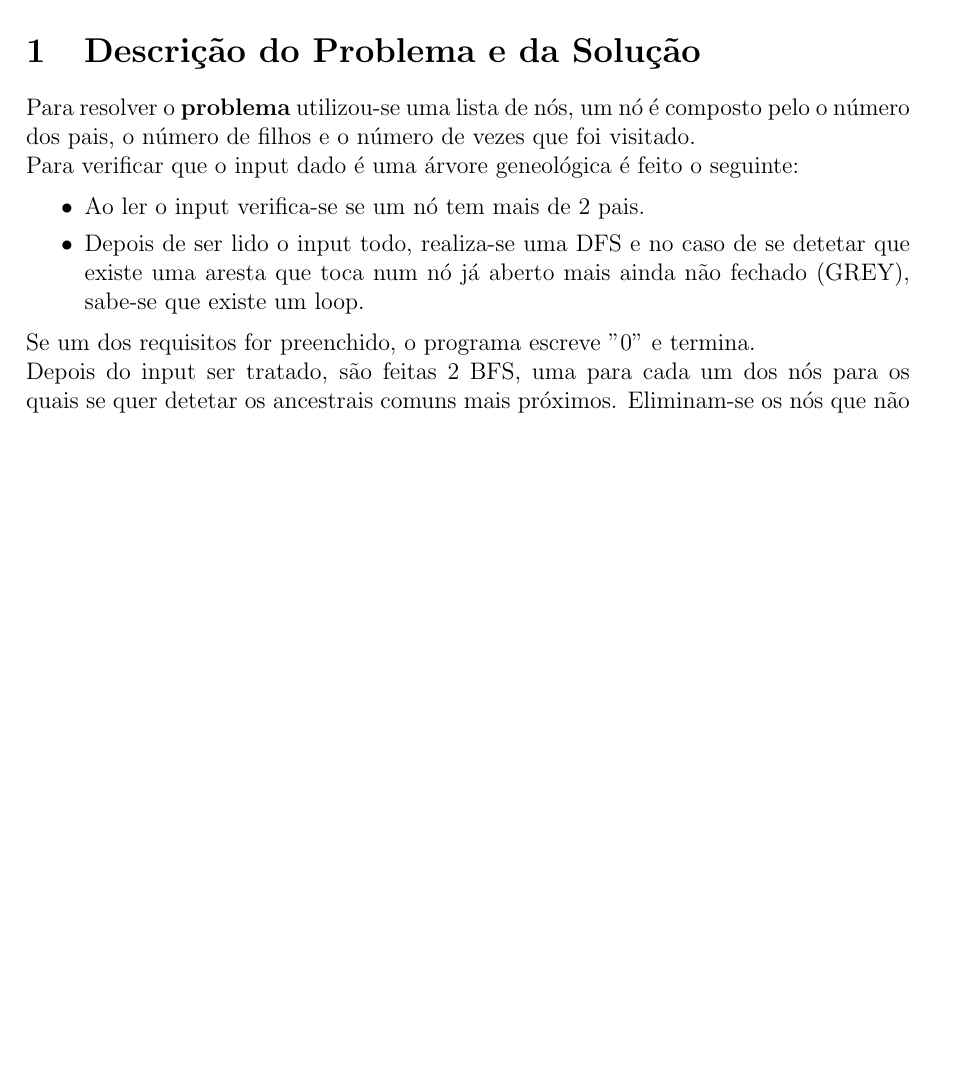
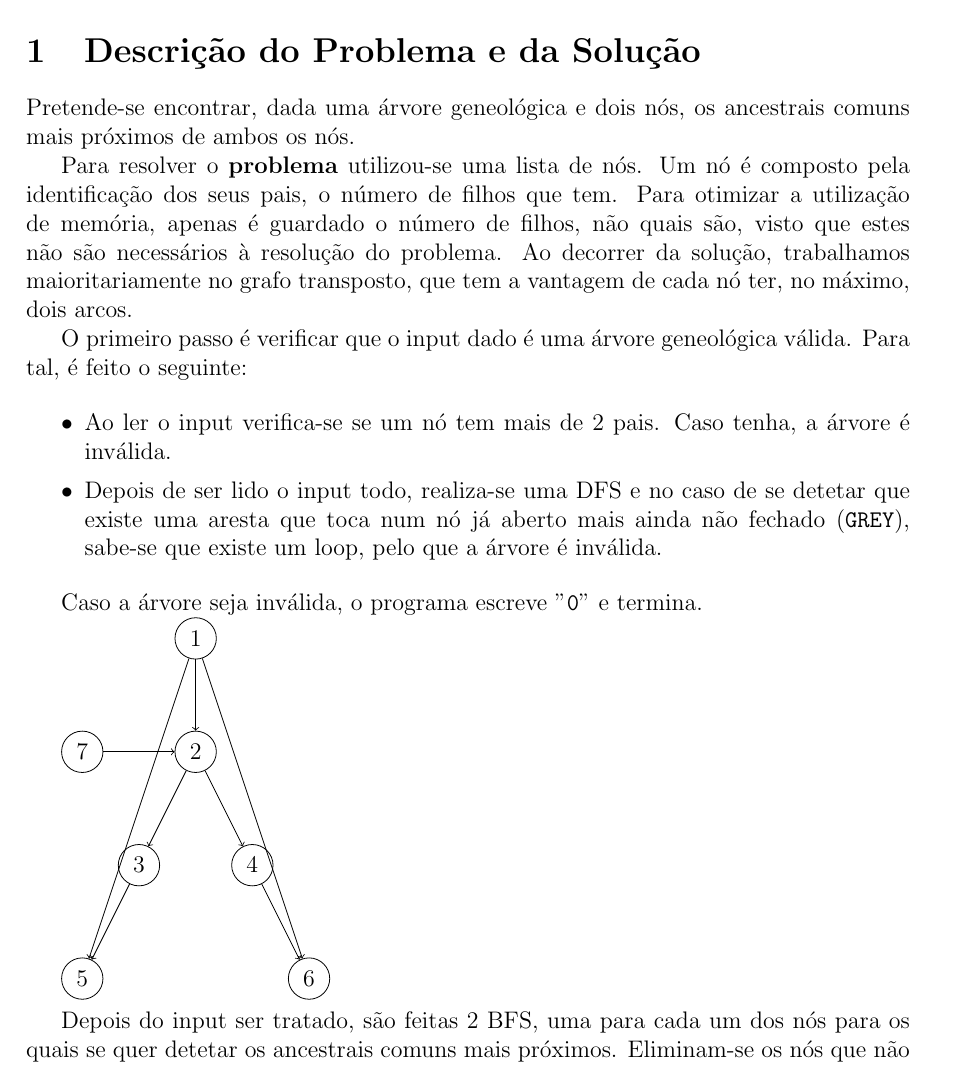
Before and after one commit to ist199211-ist199341/asa-p2, a LaTeX document (report/report.tex): part of page 1 of 2, cut so that both start at the same text, the shorter picture padded with empty space. Compiled offline with pdfLaTeX.

Commit message:
Cleanup introduction and start adding node graph

```diff
--- a/report/report.tex
+++ b/report/report.tex
@@ -7,6 +7,7 @@
 \usepackage{wrapfig}
 \usepackage{blindtext}
 \usepackage{hyperref}
+\usepackage{tikz}
 
 \graphicspath{ {./} }
 \hypersetup{
@@ -33,12 +34,29 @@
 \begin{document}
   \section{Descrição do Problema e da Solução}
 
-  Para resolver o \textbf{problema} utilizou-se uma lista de nós, um nó é composto pelo o número dos pais, o número de filhos e o número de vezes que foi visitado.\\
-  Para verificar que o input dado é uma árvore geneológica é feito o seguinte:
+  Pretende-se encontrar, dada uma árvore geneológica e dois nós, os ancestrais comuns mais próximos de ambos os nós.
+
+  Para resolver o \textbf{problema} utilizou-se uma lista de nós.
+  Um nó é composto pela identificação dos seus pais, o número de filhos que tem.
+  Para otimizar a utilização de memória, apenas é guardado o número de filhos, não quais são, visto que estes não são necessários à resolução do problema.
+  Ao decorrer da solução, trabalhamos maioritariamente no grafo transposto, que tem a vantagem de cada nó ter, no máximo, dois arcos.
+
+  O primeiro passo é verificar que o input dado é uma árvore geneológica válida.
+  Para tal, é feito o seguinte:
 
   \begin{itemize}
     \setlength{\itemsep}{0pt}
-      \item Ao ler o input verifica-se se um nó tem mais de 2 pais.
-      \item Depois de ser lido o input todo, realiza-se uma DFS e no caso de se detetar que existe uma aresta que toca num nó já aberto mais ainda não fechado (GREY), sabe-se que existe um loop.
+      \item Ao ler o input verifica-se se um nó tem mais de 2 pais. Caso tenha, a árvore é inválida.
+      \item Depois de ser lido o input todo, realiza-se uma DFS e no caso de se detetar que existe uma aresta que toca num nó já aberto mais ainda não fechado (\texttt{GREY}), sabe-se que existe um loop, pelo que a árvore é inválida.
   \end{itemize}
-  Se um dos requisitos for preenchido, o programa escreve "0" e termina.\\
+
+  Caso a árvore seja inválida, o programa escreve "\texttt{0}" e termina.
+
+  \begin{tikzpicture}[nodes={draw, circle}, ->]
+    \node (a1) at (5,7) {1};
+    \node (a2) at (5,5) {2};
+    \node (a3) at (4,3) {3};
+    \node (a4) at (6,3) {4};
+    \node (a5) at (3,1) {5};
+    \node (a6) at (7,1) {6};
+    \node (a7) at (3,5) {7};
@@ -45,3 +72,5 @@
+  \end{tikzpicture}
+
   Depois do input ser tratado, são feitas 2 BFS, uma para cada um dos nós para os quais se quer detetar os ancestrais comuns mais próximos.
   Eliminam-se os nós que não pertencem a ambas as BFS.\\
   Explicar pq isto acontece\\
```
Also changed, not shown: report/report.tex (9 more changed lines).
